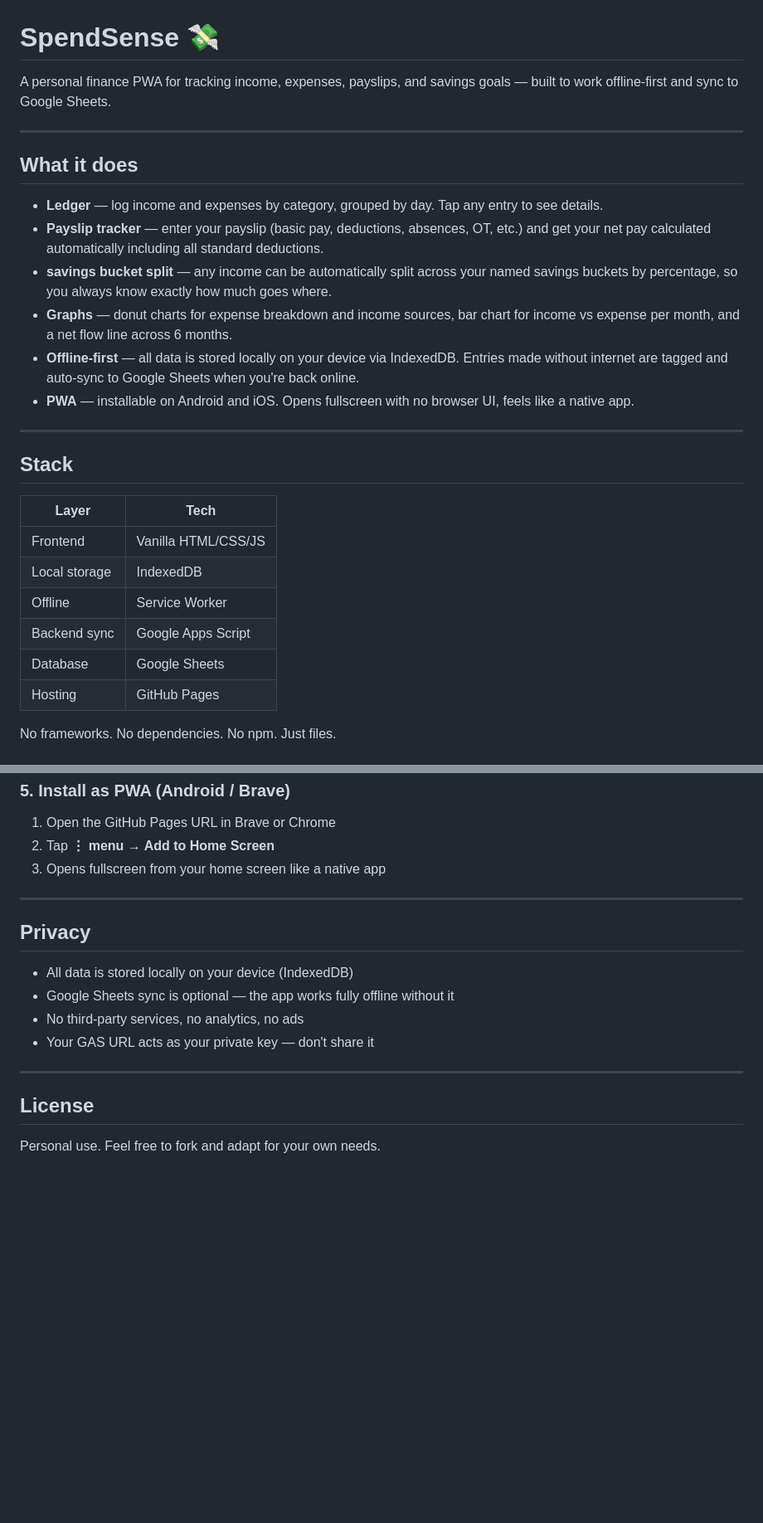
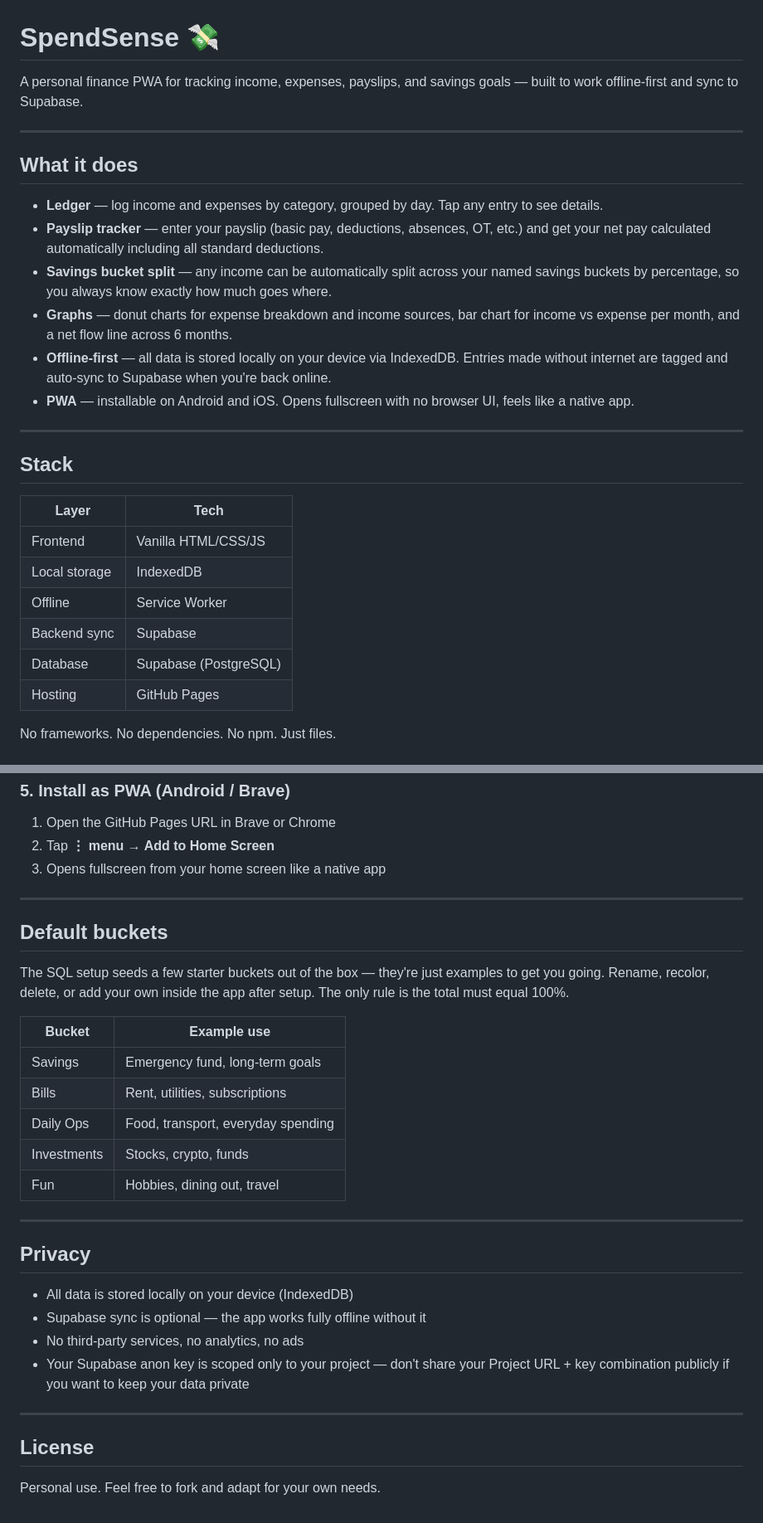
Before and after one commit to baekwun/SpendSense, a Markdown page: README.md, 2 parts joined by grey strips. Shown at 83% size. Rendered like a GitHub page; blank space fills up the shorter version.

```diff
--- a/README.md
+++ b/README.md
@@ -1,29 +1,26 @@
 # SpendSense 💸
-
-A personal finance PWA for tracking income, expenses, payslips, and savings goals — built to work offline-first and sync to Google Sheets.
+A personal finance PWA for tracking income, expenses, payslips, and savings goals — built to work offline-first and sync to Supabase.
 
 ---
 
 ## What it does
-
 - **Ledger** — log income and expenses by category, grouped by day. Tap any entry to see details.
 - **Payslip tracker** — enter your payslip (basic pay, deductions, absences, OT, etc.) and get your net pay calculated automatically including all standard deductions.
-- **savings bucket split** — any income can be automatically split across your named savings buckets by percentage, so you always know exactly how much goes where.
+- **Savings bucket split** — any income can be automatically split across your named savings buckets by percentage, so you always know exactly how much goes where.
 - **Graphs** — donut charts for expense breakdown and income sources, bar chart for income vs expense per month, and a net flow line across 6 months.
-- **Offline-first** — all data is stored locally on your device via IndexedDB. Entries made without internet are tagged and auto-sync to Google Sheets when you're back online.
+- **Offline-first** — all data is stored locally on your device via IndexedDB. Entries made without internet are tagged and auto-sync to Supabase when you're back online.
 - **PWA** — installable on Android and iOS. Opens fullscreen with no browser UI, feels like a native app.
 
 ---
 
 ## Stack
-
 | Layer | Tech |
 |---|---|
 | Frontend | Vanilla HTML/CSS/JS |
 | Local storage | IndexedDB |
 | Offline | Service Worker |
-| Backend sync | Google Apps Script |
-| Database | Google Sheets |
+| Backend sync | Supabase |
+| Database | Supabase (PostgreSQL) |
 | Hosting | GitHub Pages |
 
 No frameworks. No dependencies. No npm. Just files.
@@ -96,15 +99,26 @@ https://YOUR_USERNAME.github.io/spendsense
 
 ---
 
+## Default buckets
+The SQL setup seeds a few starter buckets out of the box — they're just examples to get you going. Rename, recolor, delete, or add your own inside the app after setup. The only rule is the total must equal 100%.
+
+| Bucket | Example use |
+|---|---|
+| Savings | Emergency fund, long-term goals |
+| Bills | Rent, utilities, subscriptions |
+| Daily Ops | Food, transport, everyday spending |
+| Investments | Stocks, crypto, funds |
+| Fun | Hobbies, dining out, travel |
+
+---
+
 ## Privacy
-
 - All data is stored locally on your device (IndexedDB)
-- Google Sheets sync is optional — the app works fully offline without it
+- Supabase sync is optional — the app works fully offline without it
 - No third-party services, no analytics, no ads
-- Your GAS URL acts as your private key — don't share it
+- Your Supabase anon key is scoped only to your project — don't share your Project URL + key combination publicly if you want to keep your data private
 
 ---
 
 ## License
-
 Personal use. Feel free to fork and adapt for your own needs.
```
Also changed, not shown: other parts of README.md (+18 -12 lines).
